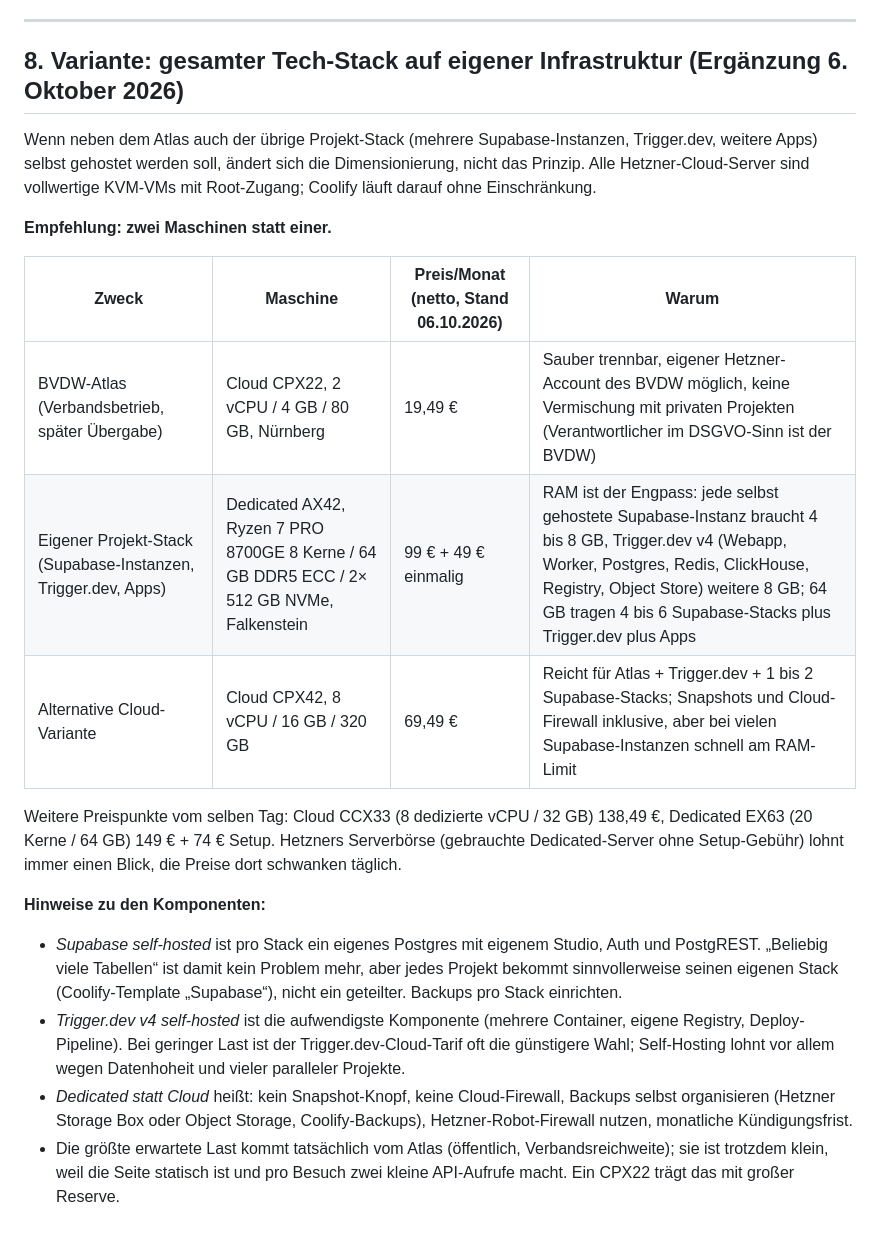
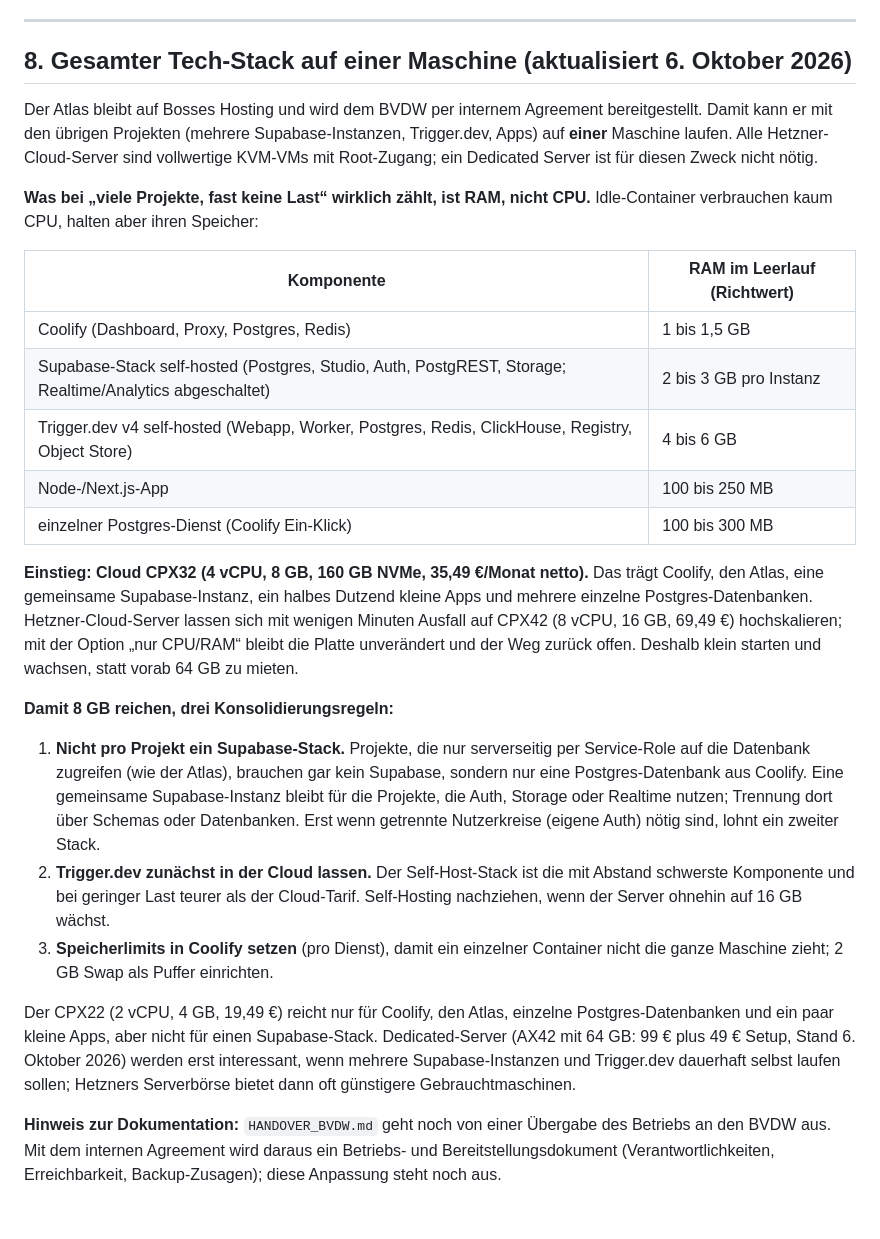
Before and after one commit to macbosse/bvdw-foundation-models-atlas, a Markdown page: docs/hosting-hetzner-coolify.md, the part around the change. GitHub-like rendering.

Commit message:
Hosting-Konzept: Atlas bleibt auf eigenem Hosting, Einstieg mit CPX32 und Konsolidierungsregeln
Co-Authored-By: Claude Fable 5.1 <noreply@anthropic.com>

```diff
--- a/docs/hosting-hetzner-coolify.md
+++ b/docs/hosting-hetzner-coolify.md
@@ -115,23 +115,28 @@ Gesamt rund zwei Arbeitstage, davon der größte Teil der Code-Port in Schritt 3
 
 ---
 
-## 8. Variante: gesamter Tech-Stack auf eigener Infrastruktur (Ergänzung 6. Oktober 2026)
+## 8. Gesamter Tech-Stack auf einer Maschine (aktualisiert 6. Oktober 2026)
 
-Wenn neben dem Atlas auch der übrige Projekt-Stack (mehrere Supabase-Instanzen, Trigger.dev, weitere Apps) selbst gehostet werden soll, ändert sich die Dimensionierung, nicht das Prinzip. Alle Hetzner-Cloud-Server sind vollwertige KVM-VMs mit Root-Zugang; Coolify läuft darauf ohne Einschränkung.
+Der Atlas bleibt auf Bosses Hosting und wird dem BVDW per internem Agreement bereitgestellt. Damit kann er mit den übrigen Projekten (mehrere Supabase-Instanzen, Trigger.dev, Apps) auf **einer** Maschine laufen. Alle Hetzner-Cloud-Server sind vollwertige KVM-VMs mit Root-Zugang; ein Dedicated Server ist für diesen Zweck nicht nötig.
 
-**Empfehlung: zwei Maschinen statt einer.**
+**Was bei „viele Projekte, fast keine Last“ wirklich zählt, ist RAM, nicht CPU.** Idle-Container verbrauchen kaum CPU, halten aber ihren Speicher:
 
-| Zweck | Maschine | Preis/Monat (netto, Stand 06.10.2026) | Warum |
-|---|---|---|---|
-| BVDW-Atlas (Verbandsbetrieb, später Übergabe) | Cloud CPX22, 2 vCPU / 4 GB / 80 GB, Nürnberg | 19,49 € | Sauber trennbar, eigener Hetzner-Account des BVDW möglich, keine Vermischung mit privaten Projekten (Verantwortlicher im DSGVO-Sinn ist der BVDW) |
-| Eigener Projekt-Stack (Supabase-Instanzen, Trigger.dev, Apps) | Dedicated AX42, Ryzen 7 PRO 8700GE 8 Kerne / 64 GB DDR5 ECC / 2× 512 GB NVMe, Falkenstein | 99 € + 49 € einmalig | RAM ist der Engpass: jede selbst gehostete Supabase-Instanz braucht 4 bis 8 GB, Trigger.dev v4 (Webapp, Worker, Postgres, Redis, ClickHouse, Registry, Object Store) weitere 8 GB; 64 GB tragen 4 bis 6 Supabase-Stacks plus Trigger.dev plus Apps |
-| Alternative Cloud-Variante | Cloud CPX42, 8 vCPU / 16 GB / 320 GB | 69,49 € | Reicht für Atlas + Trigger.dev + 1 bis 2 Supabase-Stacks; Snapshots und Cloud-Firewall inklusive, aber bei vielen Supabase-Instanzen schnell am RAM-Limit |
+| Komponente | RAM im Leerlauf (Richtwert) |
+|---|---|
+| Coolify (Dashboard, Proxy, Postgres, Redis) | 1 bis 1,5 GB |
+| Supabase-Stack self-hosted (Postgres, Studio, Auth, PostgREST, Storage; Realtime/Analytics abgeschaltet) | 2 bis 3 GB pro Instanz |
+| Trigger.dev v4 self-hosted (Webapp, Worker, Postgres, Redis, ClickHouse, Registry, Object Store) | 4 bis 6 GB |
+| Node-/Next.js-App | 100 bis 250 MB |
+| einzelner Postgres-Dienst (Coolify Ein-Klick) | 100 bis 300 MB |
 
-Weitere Preispunkte vom selben Tag: Cloud CCX33 (8 dedizierte vCPU / 32 GB) 138,49 €, Dedicated EX63 (20 Kerne / 64 GB) 149 € + 74 € Setup. Hetzners Serverbörse (gebrauchte Dedicated-Server ohne Setup-Gebühr) lohnt immer einen Blick, die Preise dort schwanken täglich.
+**Einstieg: Cloud CPX32 (4 vCPU, 8 GB, 160 GB NVMe, 35,49 €/Monat netto).** Das trägt Coolify, den Atlas, eine gemeinsame Supabase-Instanz, ein halbes Dutzend kleine Apps und mehrere einzelne Postgres-Datenbanken. Hetzner-Cloud-Server lassen sich mit wenigen Minuten Ausfall auf CPX42 (8 vCPU, 16 GB, 69,49 €) hochskalieren; mit der Option „nur CPU/RAM“ bleibt die Platte unverändert und der Weg zurück offen. Deshalb klein starten und wachsen, statt vorab 64 GB zu mieten.
 
-**Hinweise zu den Komponenten:**
+**Damit 8 GB reichen, drei Konsolidierungsregeln:**
 
-- *Supabase self-hosted* ist pro Stack ein eigenes Postgres mit eigenem Studio, Auth und PostgREST. „Beliebig viele Tabellen“ ist damit kein Problem mehr, aber jedes Projekt bekommt sinnvollerweise seinen eigenen Stack (Coolify-Template „Supabase“), nicht ein geteilter. Backups pro Stack einrichten.
-- *Trigger.dev v4 self-hosted* ist die aufwendigste Komponente (mehrere Container, eigene Registry, Deploy-Pipeline). Bei geringer Last ist der Trigger.dev-Cloud-Tarif oft die günstigere Wahl; Self-Hosting lohnt vor allem wegen Datenhoheit und vieler paralleler Projekte.
-- *Dedicated statt Cloud* heißt: kein Snapshot-Knopf, keine Cloud-Firewall, Backups selbst organisieren (Hetzner Storage Box oder Object Storage, Coolify-Backups), Hetzner-Robot-Firewall nutzen, monatliche Kündigungsfrist.
-- Die größte erwartete Last kommt tatsächlich vom Atlas (öffentlich, Verbandsreichweite); sie ist trotzdem klein, weil die Seite statisch ist und pro Besuch zwei kleine API-Aufrufe macht. Ein CPX22 trägt das mit großer Reserve.
+1. **Nicht pro Projekt ein Supabase-Stack.** Projekte, die nur serverseitig per Service-Role auf die Datenbank zugreifen (wie der Atlas), brauchen gar kein Supabase, sondern nur eine Postgres-Datenbank aus Coolify. Eine gemeinsame Supabase-Instanz bleibt für die Projekte, die Auth, Storage oder Realtime nutzen; Trennung dort über Schemas oder Datenbanken. Erst wenn getrennte Nutzerkreise (eigene Auth) nötig sind, lohnt ein zweiter Stack.
+2. **Trigger.dev zunächst in der Cloud lassen.** Der Self-Host-Stack ist die mit Abstand schwerste Komponente und bei geringer Last teurer als der Cloud-Tarif. Self-Hosting nachziehen, wenn der Server ohnehin auf 16 GB wächst.
+3. **Speicherlimits in Coolify setzen** (pro Dienst), damit ein einzelner Container nicht die ganze Maschine zieht; 2 GB Swap als Puffer einrichten.
+
+Der CPX22 (2 vCPU, 4 GB, 19,49 €) reicht nur für Coolify, den Atlas, einzelne Postgres-Datenbanken und ein paar kleine Apps, aber nicht für einen Supabase-Stack. Dedicated-Server (AX42 mit 64 GB: 99 € plus 49 € Setup, Stand 6. Oktober 2026) werden erst interessant, wenn mehrere Supabase-Instanzen und Trigger.dev dauerhaft selbst laufen sollen; Hetzners Serverbörse bietet dann oft günstigere Gebrauchtmaschinen.
+
+**Hinweis zur Dokumentation:** `HANDOVER_BVDW.md` geht noch von einer Übergabe des Betriebs an den BVDW aus. Mit dem internen Agreement wird daraus ein Betriebs- und Bereitstellungsdokument (Verantwortlichkeiten, Erreichbarkeit, Backup-Zusagen); diese Anpassung steht noch aus.
```
